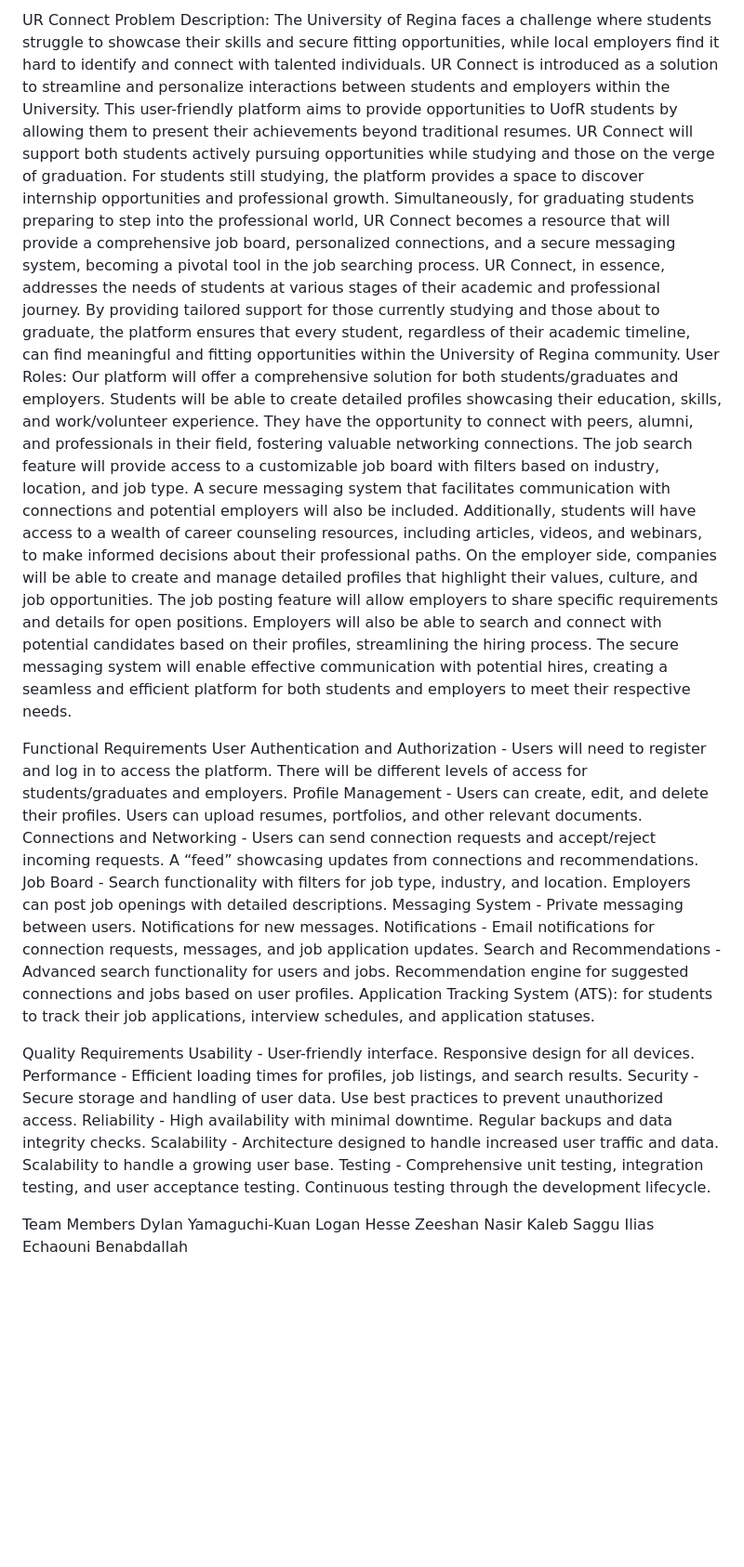
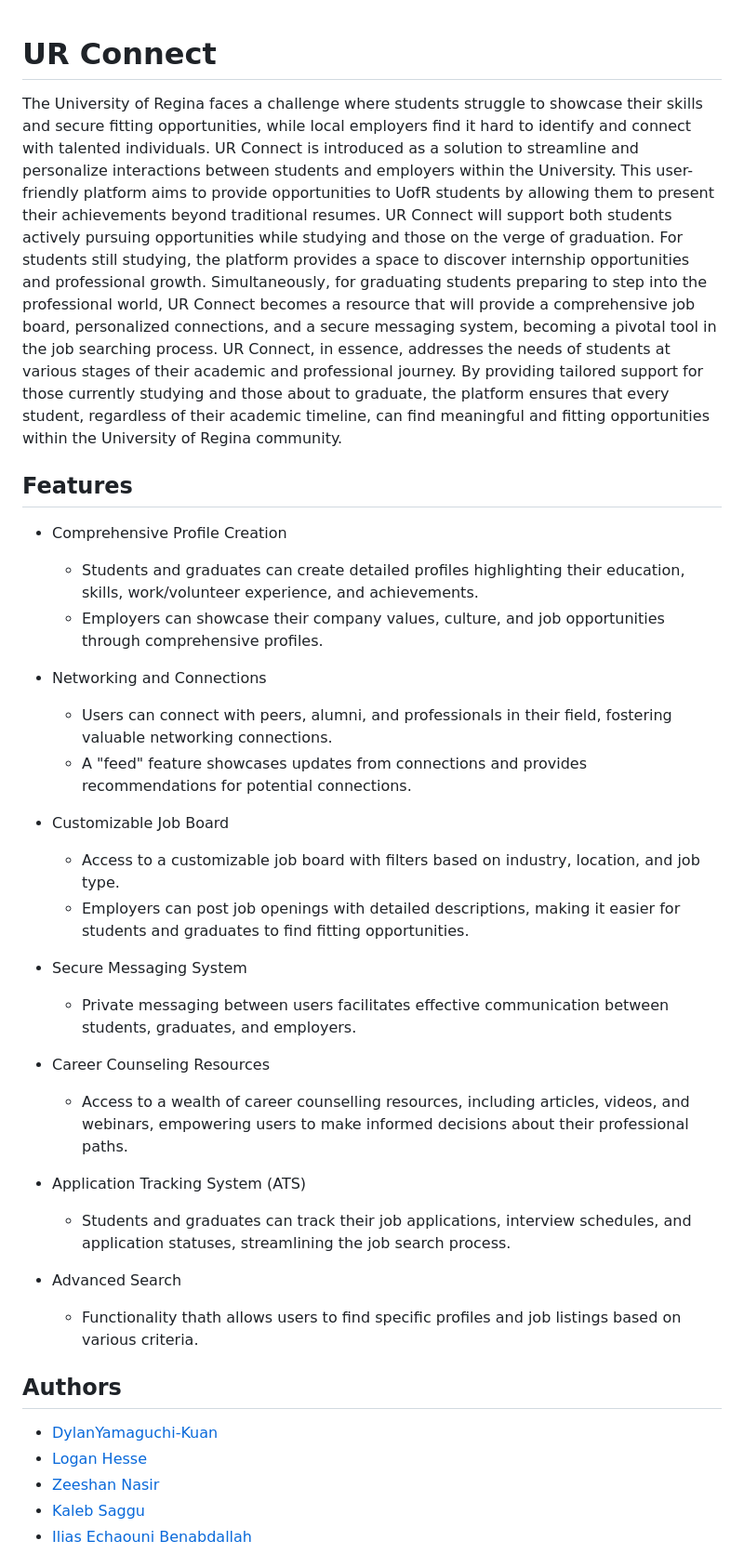
Before and after one commit to DylanKenji/CS476PROJ, a Markdown page: README.md, the part around the change printed below. Shown: that part at 93% size. Rendered like a GitHub page; blank space fills up the shorter version.

Commit message:
Update README.md
Formatted the readme file to make it easier to read. Added sections such as features, faq and description

```diff
--- a/README.md
+++ b/README.md
@@ -1,28 +1,36 @@
-UR Connect
-Problem Description: The University of Regina faces a challenge where students struggle to showcase their skills and secure fitting opportunities, while local employers find it hard to identify and connect with talented individuals. UR Connect is introduced as a solution to streamline and personalize interactions between students and employers within the University. This user-friendly platform aims to provide opportunities to UofR students by allowing them to present their achievements beyond traditional resumes. UR Connect will support both students actively pursuing opportunities while studying and those on the verge of graduation. For students still studying, the platform provides a space to discover internship opportunities and professional growth. Simultaneously, for graduating students preparing to step into the professional world, UR Connect becomes a resource that will provide a comprehensive job board, personalized connections, and a secure messaging system, becoming a pivotal tool in the job searching process. UR Connect, in essence,  addresses the needs of students at various stages of their academic and professional journey. By providing tailored support for those currently studying and those about to graduate, the platform ensures that every student, regardless of their academic timeline, can find meaningful and fitting opportunities within the University of Regina community.
-User Roles: Our platform will offer a comprehensive solution for both students/graduates and employers. Students will be able to create detailed profiles showcasing their education, skills, and work/volunteer experience. They have the opportunity to connect with peers, alumni, and professionals in their field, fostering valuable networking connections. The job search feature will provide access to a customizable job board with filters based on industry, location, and job type. A secure messaging system that facilitates communication with connections and potential employers will also be included. Additionally, students will have access to a wealth of career counseling resources, including articles, videos, and webinars, to make informed decisions about their professional paths. On the employer side, companies will be able to create and manage detailed profiles that highlight their values, culture, and job opportunities. The job posting feature will allow employers to share specific requirements and details for open positions. Employers will also be able to search and connect with potential candidates based on their profiles, streamlining the hiring process. The secure messaging system will enable effective communication with potential hires, creating a seamless and efficient platform for both students and employers to meet their respective needs.
 
-Functional Requirements
-User Authentication and Authorization - Users will need to register and log in to access the platform. There will be different levels of access for students/graduates and employers.
-Profile Management - Users can create, edit, and delete their profiles. Users can upload resumes, portfolios, and other relevant documents.
-Connections and Networking - Users can send connection requests and accept/reject incoming requests. A “feed” showcasing updates from connections and recommendations.
-Job Board - Search functionality with filters for job type, industry, and location. Employers can post job openings with detailed descriptions.
-Messaging System - Private messaging between users. Notifications for new messages.
-Notifications - Email notifications for connection requests, messages, and job application updates.
-Search and Recommendations - Advanced search functionality for users and jobs. Recommendation engine for suggested connections and jobs based on user profiles.
-Application Tracking System (ATS):  for students to track their job applications, interview schedules, and application statuses.
+# UR Connect
+The University of Regina faces a challenge where students struggle to showcase their skills and secure fitting opportunities, while local employers find it hard to identify and connect with talented individuals. UR Connect is introduced as a solution to streamline and personalize interactions between students and employers within the University. This user-friendly platform aims to provide opportunities to UofR students by allowing them to present their achievements beyond traditional resumes. UR Connect will support both students actively pursuing opportunities while studying and those on the verge of graduation. For students still studying, the platform provides a space to discover internship opportunities and professional growth. Simultaneously, for graduating students preparing to step into the professional world, UR Connect becomes a resource that will provide a comprehensive job board, personalized connections, and a secure messaging system, becoming a pivotal tool in the job searching process. UR Connect, in essence, addresses the needs of students at various stages of their academic and professional journey. By providing tailored support for those currently studying and those about to graduate, the platform ensures that every student, regardless of their academic timeline, can find meaningful and fitting opportunities within the University of Regina community.
 
-Quality Requirements
-Usability - User-friendly interface. Responsive design for all devices.
-Performance - Efficient loading times for profiles, job listings, and search results.
-Security - Secure storage and handling of user data. Use best practices to prevent unauthorized access.
-Reliability - High availability with minimal downtime. Regular backups and data integrity checks.
-Scalability - Architecture designed to handle increased user traffic and data. Scalability to handle a growing user base.
-Testing - Comprehensive unit testing, integration testing, and user acceptance testing. Continuous testing through the development lifecycle.
 
-Team Members
-Dylan Yamaguchi-Kuan
-Logan Hesse
-Zeeshan Nasir
-Kaleb Saggu
-Ilias Echaouni Benabdallah
+## Features
+
+
+- Comprehensive Profile Creation
+    - Students and graduates can create detailed profiles highlighting their education, skills, work/volunteer experience, and achievements.
+    - Employers can showcase their company values, culture, and job opportunities through comprehensive profiles.
+- Networking and Connections
+    - Users can connect with peers, alumni, and professionals in their field, fostering valuable networking connections.
+    - A "feed" feature showcases updates from connections and provides recommendations for potential connections.
+- Customizable Job Board
+    - Access to a customizable job board with filters based on industry, location, and job type.
+    - Employers can post job openings with detailed descriptions, making it easier for students and graduates to find fitting opportunities.
+- Secure Messaging System
+    - Private messaging between users facilitates effective communication between students, graduates, and employers.
+
+- Career Counseling Resources
+    - Access to a wealth of career counselling resources, including articles, videos, and webinars, empowering users to make informed decisions about their professional paths.
+- Application Tracking System (ATS)
+    - Students and graduates can track their job applications, interview schedules, and application statuses, streamlining the job search process.
+- Advanced Search
+    - Functionality thath allows users to find specific profiles and job listings based on various criteria.
+
+## Authors
+
+- [DylanYamaguchi-Kuan](https://github.com/ImGizmoh)
+- [Logan Hesse](https://github.com/Slickdawg)
+- [Zeeshan Nasir](https://github.com/nzer00)
+- [Kaleb Saggu](https://github.com/KalebSaggu)
+- [Ilias Echaouni Benabdallah](https://github.com/lhesse0)
+
+
```
Also changed, not shown: other parts of README.md (+23 -0 lines).
